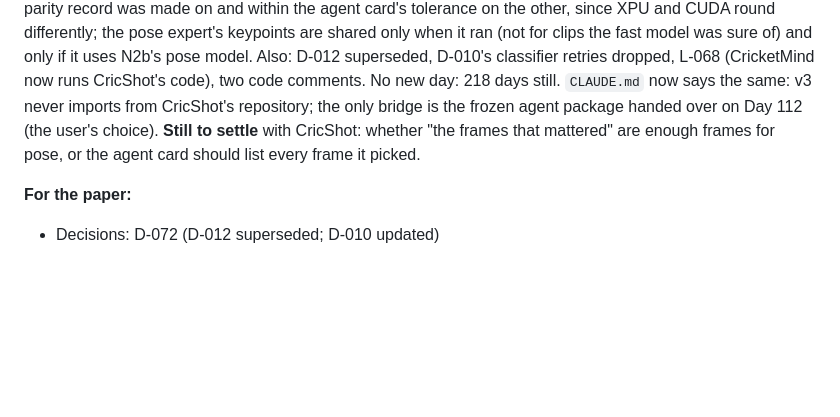
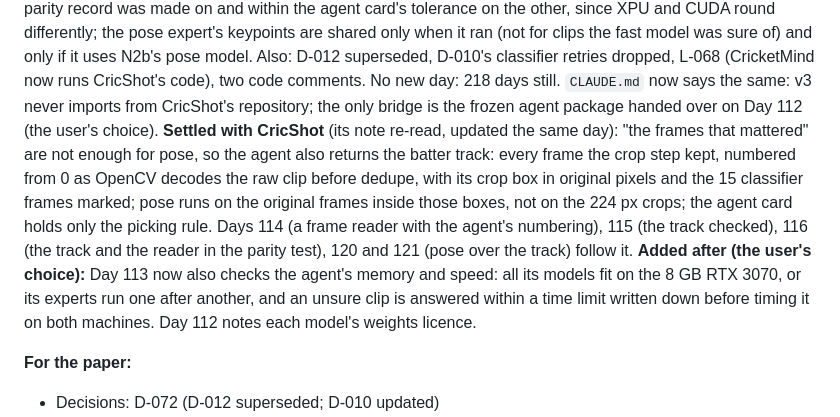
Before and after one commit to Tamim2276/CricketMind, a Markdown page: cricketmind-v3/notes/journal.md, the part around the change. Rendered like a GitHub page; blank space fills up the shorter version.

```diff
--- a/cricketmind-v3/notes/journal.md
+++ b/cricketmind-v3/notes/journal.md
@@ -1937,9 +1937,18 @@ clips the fast model was sure of) and only if it uses N2b's pose model. Also: D-
 superseded, D-010's classifier retries dropped, L-068 (CricketMind now runs CricShot's
 code), two code comments. No new day: 218 days still.
 `CLAUDE.md` now says the same: v3 never imports from CricShot's repository; the only bridge
-is the frozen agent package handed over on Day 112 (the user's choice). **Still to settle**
-with CricShot: whether "the frames that mattered" are enough frames for pose, or the agent
-card should list every frame it picked.
+is the frozen agent package handed over on Day 112 (the user's choice). **Settled with
+CricShot** (its note re-read, updated the same day): "the frames that mattered" are not
+enough for pose, so the agent also returns the batter track: every frame the crop step
+kept, numbered from 0 as OpenCV decodes the raw clip before dedupe, with its crop box in
+original pixels and the 15 classifier frames marked; pose runs on the original frames
+inside those boxes, not on the 224 px crops; the agent card holds only the picking rule.
+Days 114 (a frame reader with the agent's numbering), 115 (the track checked), 116 (the
+track and the reader in the parity test), 120 and 121 (pose over the track) follow it.
+**Added after (the user's choice):** Day 113 now also checks the agent's memory and speed:
+all its models fit on the 8 GB RTX 3070, or its experts run one after another, and an
+unsure clip is answered within a time limit written down before timing it on both
+machines. Day 112 notes each model's weights licence.
 
 **For the paper:**
 - Decisions: D-072 (D-012 superseded; D-010 updated)
```
Also changed, not shown: cricketmind-v3/docs/BUILD_PLAN.md (+21 -11 lines), cricketmind-v3/thesis/decisions.md (+5 -1 lines).
